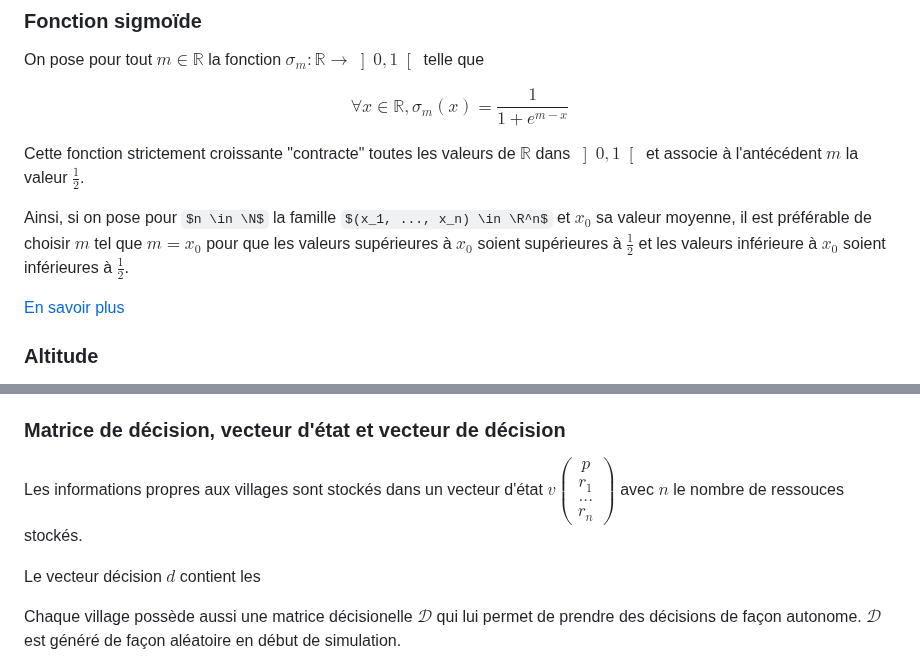
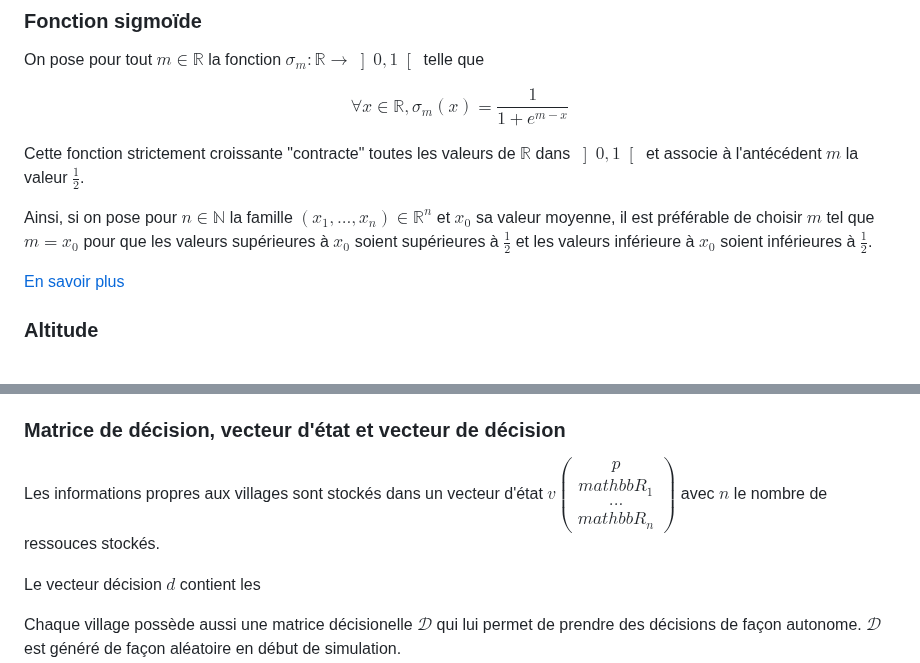
Before and after one commit to chipseater/TIPE, a Markdown page: README.md, 2 parts joined by grey strips. Drawn GitHub-style; some formulas as TeX source.

Commit message:
[README.md] fixed latex

```diff
--- a/README.md
+++ b/README.md
@@ -45,7 +45,7 @@ $$\forall x \in \mathbb{R}, \sigma_m(x) = \frac{1}{1 + e^{m-x}}$$
 
 Cette fonction strictement croissante "contracte" toutes les valeurs de $\mathbb{R}$ dans $\left]0, 1 \right[$ et associe à l'antécédent $m$ la valeur $\frac{1}{2}$.
 
-Ainsi, si on pose pour $n \in \N$ la famille $(x_1, ..., x_n) \in \R^n$ et $x_0$ sa valeur moyenne, il est préférable de choisir $m$ tel que $m = x_0$ pour que les valeurs supérieures à $x_0$ soient supérieures à $\frac{1}{2}$ et les valeurs inférieure à $x_0$ soient inférieures à $\frac{1}{2}$.
+Ainsi, si on pose pour $n \in \mathbb{N}$ la famille $(x_1, ..., x_n) \in \mathbb{R}^n$ et $x_0$ sa valeur moyenne, il est préférable de choisir $m$ tel que $m = x_0$ pour que les valeurs supérieures à $x_0$ soient supérieures à $\frac{1}{2}$ et les valeurs inférieure à $x_0$ soient inférieures à $\frac{1}{2}$.
 
 [En savoir plus](https://fr.wikipedia.org/wiki/Sigmo%C3%AFde_(math%C3%A9matiques))
 
@@ -90,7 +90,7 @@ Chaque village possède des ressources qu'elle peut stocker indéfiniment sans l
 
 ### Matrice de décision, vecteur d'état et vecteur de décision
 
-Les informations propres aux villages sont stockés dans un vecteur d'état $v\begin{pmatrix}p\\r_1\\...\\r_n\end{pmatrix}$ avec $n$ le nombre de ressouces stockés.
+Les informations propres aux villages sont stockés dans un vecteur d'état $v\begin{pmatrix}p\\mathbb{R}_1\\...\\mathbb{R}_n\end{pmatrix}$ avec $n$ le nombre de ressouces stockés.
 
 Le vecteur décision $d$ contient les
 
```
